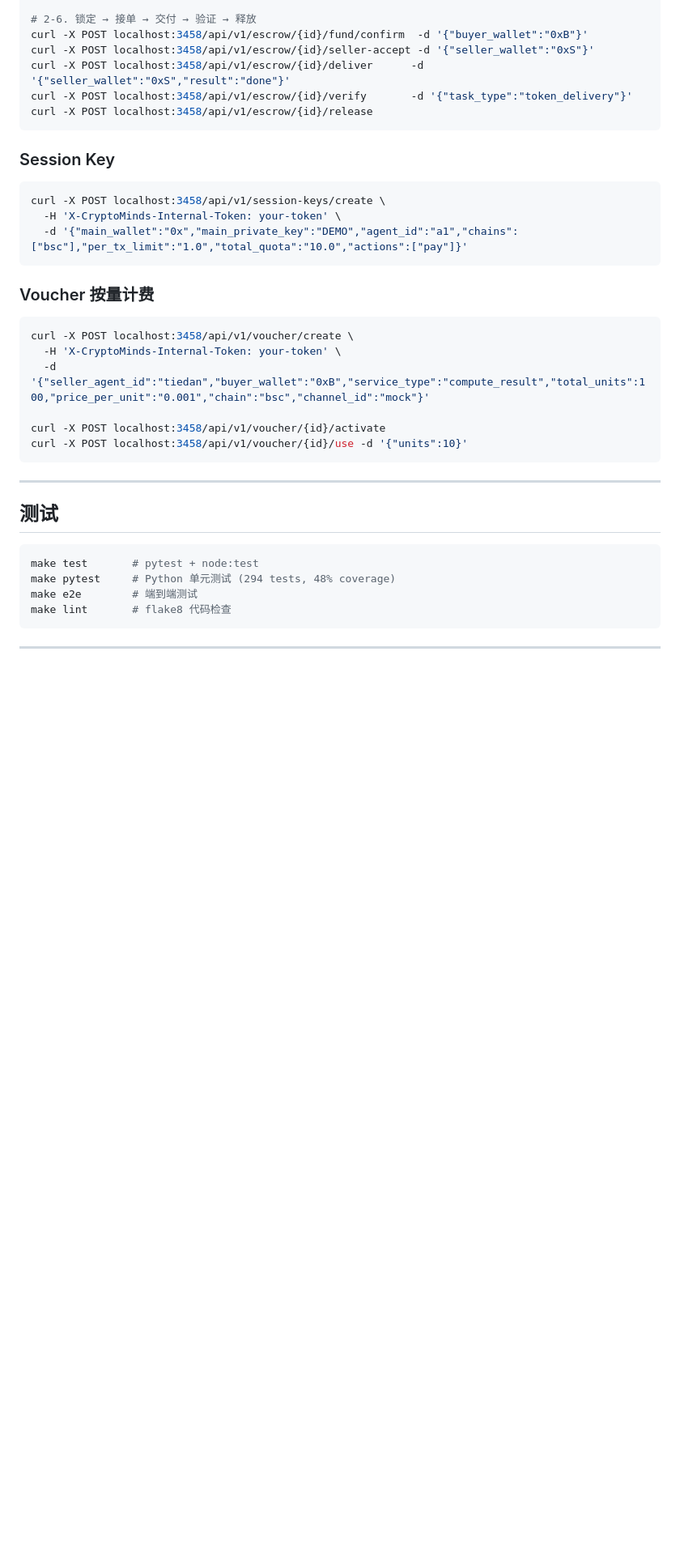
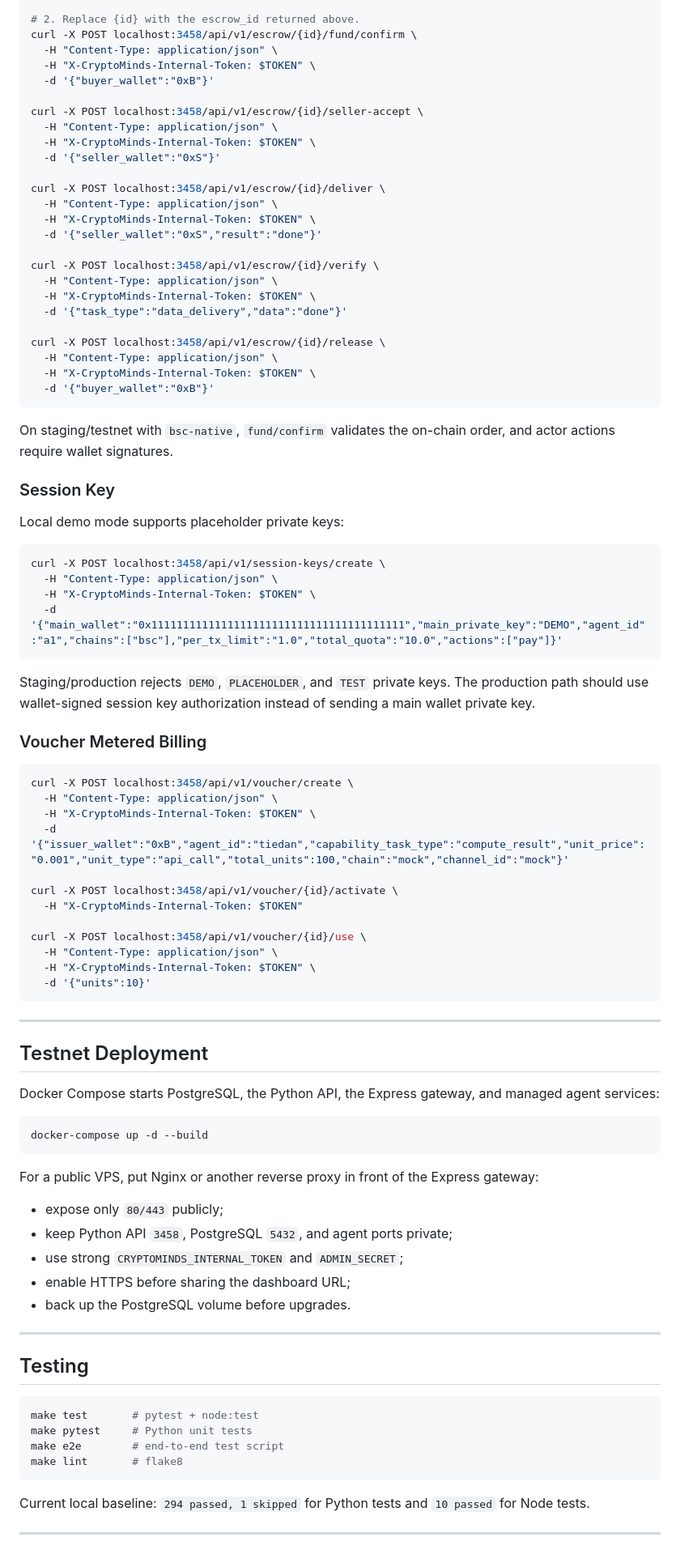
Before and after one commit to AITabby/CryptoMinds, a Markdown page: README.md, the part around one of its changes. Shown at 81% size. Rendered like a GitHub page; blank space fills up the shorter version.

Commit message:
docs: clarify testnet README

````diff
--- a/README.md
+++ b/README.md
@@ -44,41 +76,93 @@ curl -X POST localhost:3458/api/v1/escrow/create \
 
-# 2-6. 锁定 → 接单 → 交付 → 验证 → 释放
-curl -X POST localhost:3458/api/v1/escrow/{id}/fund/confirm  -d '{"buyer_wallet":"0xB"}'
-curl -X POST localhost:3458/api/v1/escrow/{id}/seller-accept -d '{"seller_wallet":"0xS"}'
-curl -X POST localhost:3458/api/v1/escrow/{id}/deliver      -d '{"seller_wallet":"0xS","result":"done"}'
-curl -X POST localhost:3458/api/v1/escrow/{id}/verify       -d '{"task_type":"token_delivery"}'
-curl -X POST localhost:3458/api/v1/escrow/{id}/release
+# 2. Replace {id} with the escrow_id returned above.
+curl -X POST localhost:3458/api/v1/escrow/{id}/fund/confirm \
+  -H "Content-Type: application/json" \
+  -H "X-CryptoMinds-Internal-Token: $TOKEN" \
+  -d '{"buyer_wallet":"0xB"}'
+
+curl -X POST localhost:3458/api/v1/escrow/{id}/seller-accept \
+  -H "Content-Type: application/json" \
+  -H "X-CryptoMinds-Internal-Token: $TOKEN" \
+  -d '{"seller_wallet":"0xS"}'
+
+curl -X POST localhost:3458/api/v1/escrow/{id}/deliver \
+  -H "Content-Type: application/json" \
+  -H "X-CryptoMinds-Internal-Token: $TOKEN" \
+  -d '{"seller_wallet":"0xS","result":"done"}'
+
+curl -X POST localhost:3458/api/v1/escrow/{id}/verify \
+  -H "Content-Type: application/json" \
+  -H "X-CryptoMinds-Internal-Token: $TOKEN" \
+  -d '{"task_type":"data_delivery","data":"done"}'
+
+curl -X POST localhost:3458/api/v1/escrow/{id}/release \
+  -H "Content-Type: application/json" \
+  -H "X-CryptoMinds-Internal-Token: $TOKEN" \
+  -d '{"buyer_wallet":"0xB"}'
 ```
+
+On staging/testnet with `bsc-native`, `fund/confirm` validates the on-chain order, and actor actions require wallet signatures.
 
 ### Session Key
 
+Local demo mode supports placeholder private keys:
+
 ```bash
 curl -X POST localhost:3458/api/v1/session-keys/create \
-  -H 'X-CryptoMinds-Internal-Token: your-token' \
-  -d '{"main_wallet":"0x","main_private_key":"DEMO","agent_id":"a1","chains":["bsc"],"per_tx_limit":"1.0","total_quota":"10.0","actions":["pay"]}'
+  -H "Content-Type: application/json" \
+  -H "X-CryptoMinds-Internal-Token: $TOKEN" \
+  -d '{"main_wallet":"0x1111111111111111111111111111111111111111","main_private_key":"DEMO","agent_id":"a1","chains":["bsc"],"per_tx_limit":"1.0","total_quota":"10.0","actions":["pay"]}'
 ```
 
-### Voucher 按量计费
+Staging/production rejects `DEMO`, `PLACEHOLDER`, and `TEST` private keys. The production path should use wallet-signed session key authorization instead of sending a main wallet private key.
+
+### Voucher Metered Billing
 
 ```bash
 curl -X POST localhost:3458/api/v1/voucher/create \
-  -H 'X-CryptoMinds-Internal-Token: your-token' \
-  -d '{"seller_agent_id":"tiedan","buyer_wallet":"0xB","service_type":"compute_result","total_units":100,"price_per_unit":"0.001","chain":"bsc","channel_id":"mock"}'
+  -H "Content-Type: application/json" \
+  -H "X-CryptoMinds-Internal-Token: $TOKEN" \
+  -d '{"issuer_wallet":"0xB","agent_id":"tiedan","capability_task_type":"compute_result","unit_price":"0.001","unit_type":"api_call","total_units":100,"chain":"mock","channel_id":"mock"}'
 
-curl -X POST localhost:3458/api/v1/voucher/{id}/activate
-curl -X POST localhost:3458/api/v1/voucher/{id}/use -d '{"units":10}'
+curl -X POST localhost:3458/api/v1/voucher/{id}/activate \
+  -H "X-CryptoMinds-Internal-Token: $TOKEN"
+
+curl -X POST localhost:3458/api/v1/voucher/{id}/use \
+  -H "Content-Type: application/json" \
+  -H "X-CryptoMinds-Internal-Token: $TOKEN" \
+  -d '{"units":10}'
 ```
 
 ---
 
-## 测试
+## Testnet Deployment
+
+Docker Compose starts PostgreSQL, the Python API, the Express gateway, and managed agent services:
+
+```bash
+docker-compose up -d --build
+```
+
+For a public VPS, put Nginx or another reverse proxy in front of the Express gateway:
+
+- expose only `80/443` publicly;
+- keep Python API `3458`, PostgreSQL `5432`, and agent ports private;
+- use strong `CRYPTOMINDS_INTERNAL_TOKEN` and `ADMIN_SECRET`;
+- enable HTTPS before sharing the dashboard URL;
+- back up the PostgreSQL volume before upgrades.
+
+---
+
+## Testing
 
 ```bash
 make test       # pytest + node:test
-make pytest     # Python 单元测试 (294 tests, 48% coverage)
-make e2e        # 端到端测试
-make lint       # flake8 代码检查
+make pytest     # Python unit tests
+make e2e        # end-to-end test script
+make lint       # flake8
 ```
+
+Current local baseline: `294 passed, 1 skipped` for Python tests and `10 passed` for Node tests.
 
 ---
 
````
Also changed, not shown: other parts of README.md (+89 -73 lines).
